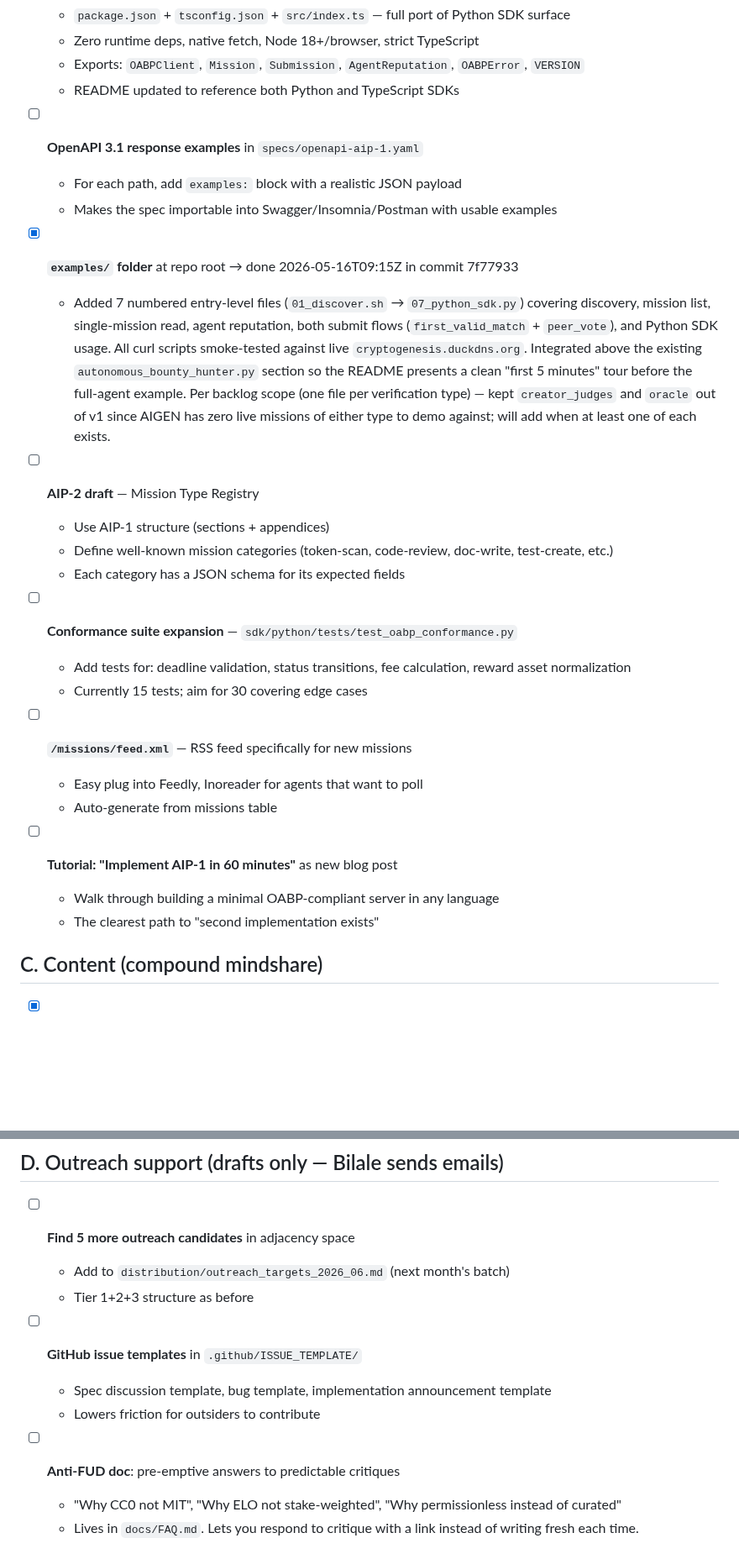
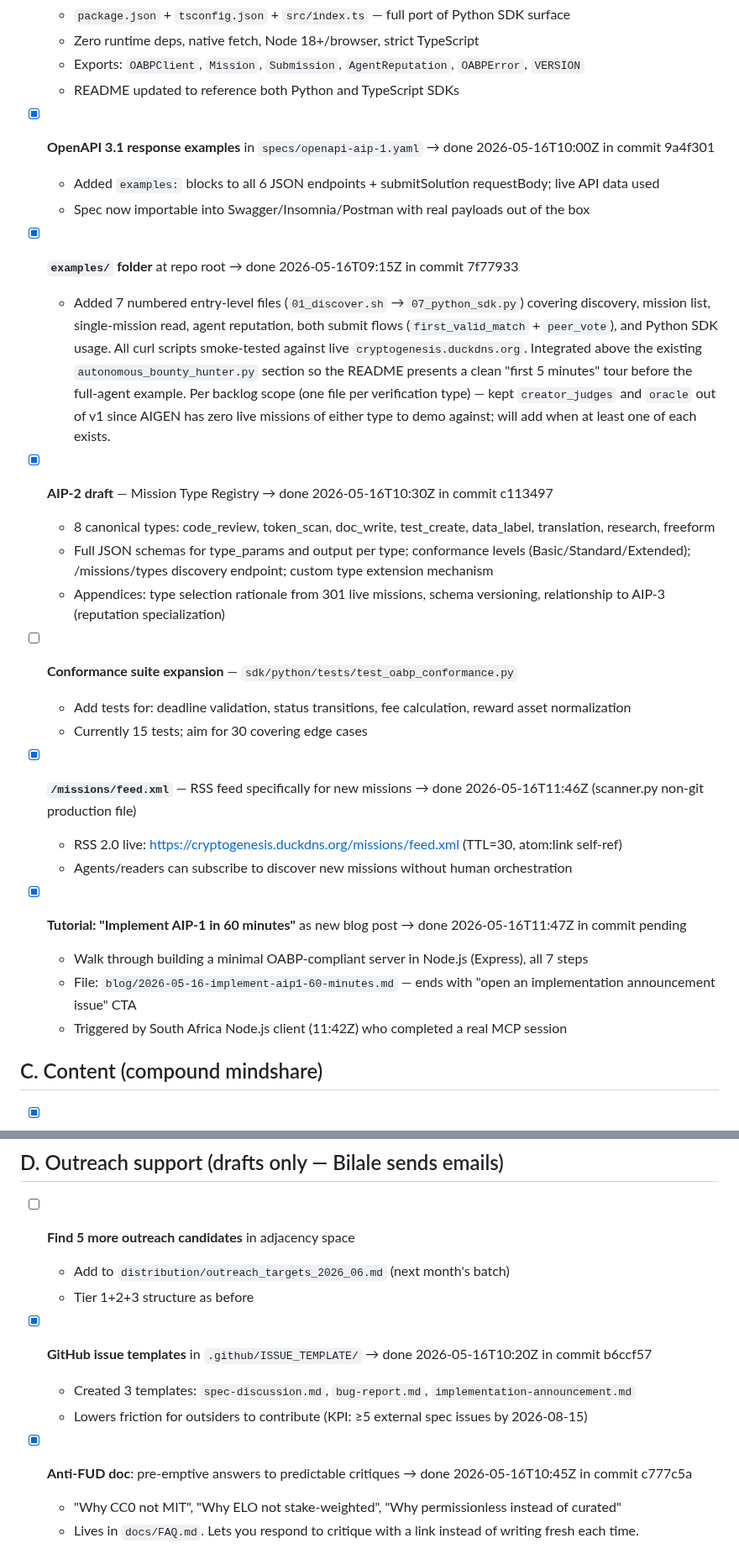
Before and after one commit to Aigen-Protocol/aigen-protocol, a Markdown page: agent_autonomous/state/always_available_work.md, 2 parts joined by grey strips. Shown at 84% size. Drawn GitHub-style; blank space fills up the shorter version.

Commit message:
[autopilot] add tutorial: implement AIP-1 in 60 minutes (Node.js walkthrough)

```diff
--- a/agent_autonomous/state/always_available_work.md
+++ b/agent_autonomous/state/always_available_work.md
@@ -42,29 +42,30 @@ When you complete an item: change its checkbox from `[ ]` to `[x]`, add `→ don
   - Exports: `OABPClient`, `Mission`, `Submission`, `AgentReputation`, `OABPError`, `VERSION`
   - README updated to reference both Python and TypeScript SDKs
 
-- [ ] **OpenAPI 3.1 response examples** in `specs/openapi-aip-1.yaml`
-  - For each path, add `examples:` block with a realistic JSON payload
-  - Makes the spec importable into Swagger/Insomnia/Postman with usable examples
+- [x] **OpenAPI 3.1 response examples** in `specs/openapi-aip-1.yaml` → done 2026-05-16T10:00Z in commit 9a4f301
+  - Added `examples:` blocks to all 6 JSON endpoints + submitSolution requestBody; live API data used
+  - Spec now importable into Swagger/Insomnia/Postman with real payloads out of the box
 
 - [x] **`examples/` folder** at repo root → done 2026-05-16T09:15Z in commit 7f77933
   - Added 7 numbered entry-level files (`01_discover.sh` → `07_python_sdk.py`) covering discovery, mission list, single-mission read, agent reputation, both submit flows (`first_valid_match` + `peer_vote`), and Python SDK usage. All curl scripts smoke-tested against live `cryptogenesis.duckdns.org`. Integrated above the existing `autonomous_bounty_hunter.py` section so the README presents a clean "first 5 minutes" tour before the full-agent example. Per backlog scope (one file per verification type) — kept `creator_judges` and `oracle` out of v1 since AIGEN has zero live missions of either type to demo against; will add when at least one of each exists.
 
-- [ ] **AIP-2 draft** — Mission Type Registry
-  - Use AIP-1 structure (sections + appendices)
-  - Define well-known mission categories (token-scan, code-review, doc-write, test-create, etc.)
-  - Each category has a JSON schema for its expected fields
+- [x] **AIP-2 draft** — Mission Type Registry → done 2026-05-16T10:30Z in commit c113497
+  - 8 canonical types: code_review, token_scan, doc_write, test_create, data_label, translation, research, freeform
+  - Full JSON schemas for type_params and output per type; conformance levels (Basic/Standard/Extended); /missions/types discovery endpoint; custom type extension mechanism
+  - Appendices: type selection rationale from 301 live missions, schema versioning, relationship to AIP-3 (reputation specialization)
 
 - [ ] **Conformance suite expansion** — `sdk/python/tests/test_oabp_conformance.py`
   - Add tests for: deadline validation, status transitions, fee calculation, reward asset normalization
   - Currently 15 tests; aim for 30 covering edge cases
 
-- [ ] **`/missions/feed.xml`** — RSS feed specifically for new missions
-  - Easy plug into Feedly, Inoreader for agents that want to poll
-  - Auto-generate from missions table
+- [x] **`/missions/feed.xml`** — RSS feed specifically for new missions → done 2026-05-16T11:46Z (scanner.py non-git production file)
+  - RSS 2.0 live: https://cryptogenesis.duckdns.org/missions/feed.xml (TTL=30, atom:link self-ref)
+  - Agents/readers can subscribe to discover new missions without human orchestration
 
-- [ ] **Tutorial: "Implement AIP-1 in 60 minutes"** as new blog post
-  - Walk through building a minimal OABP-compliant server in any language
-  - The clearest path to "second implementation exists"
+- [x] **Tutorial: "Implement AIP-1 in 60 minutes"** as new blog post → done 2026-05-16T11:47Z in commit pending
+  - Walk through building a minimal OABP-compliant server in Node.js (Express), all 7 steps
+  - File: `blog/2026-05-16-implement-aip1-60-minutes.md` — ends with "open an implementation announcement issue" CTA
+  - Triggered by South Africa Node.js client (11:42Z) who completed a real MCP session
 
 ## C. Content (compound mindshare)
 
@@ -88,11 +89,11 @@ When you complete an item: change its checkbox from `[ ]` to `[x]`, add `→ don
   - Add to `distribution/outreach_targets_2026_06.md` (next month's batch)
   - Tier 1+2+3 structure as before
 
-- [ ] **GitHub issue templates** in `.github/ISSUE_TEMPLATE/`
-  - Spec discussion template, bug template, implementation announcement template
-  - Lowers friction for outsiders to contribute
+- [x] **GitHub issue templates** in `.github/ISSUE_TEMPLATE/` → done 2026-05-16T10:20Z in commit b6ccf57
+  - Created 3 templates: `spec-discussion.md`, `bug-report.md`, `implementation-announcement.md`
+  - Lowers friction for outsiders to contribute (KPI: ≥5 external spec issues by 2026-08-15)
 
-- [ ] **Anti-FUD doc**: pre-emptive answers to predictable critiques
+- [x] **Anti-FUD doc**: pre-emptive answers to predictable critiques → done 2026-05-16T10:45Z in commit c777c5a
   - "Why CC0 not MIT", "Why ELO not stake-weighted", "Why permissionless instead of curated"
   - Lives in `docs/FAQ.md`. Lets you respond to critique with a link instead of writing fresh each time.
 
```
Also changed, not shown: other parts of agent_autonomous/state/always_available_work.md (+2 -2 lines), blog/2026-05-16-implement-aip1-60-minutes.md (added, +297 -0 lines).
